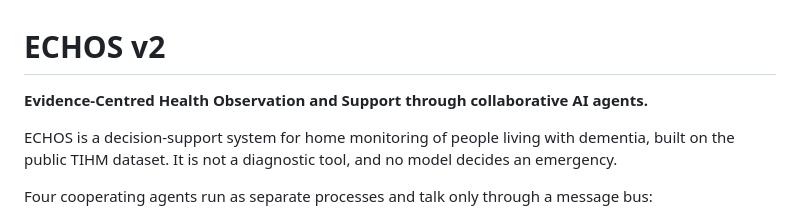
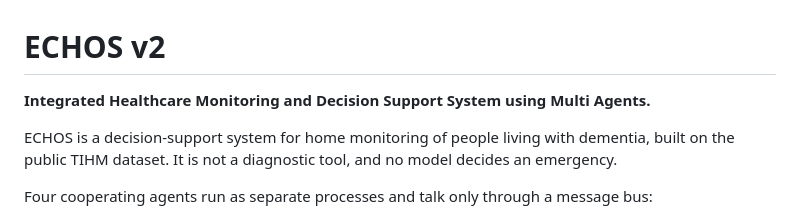
Before and after one commit to vihashni08/ECHOS, a Markdown page: README.md, the part around the change. Rendered like a GitHub page.

Commit message:
Project title: ECHOS: Integrated Healthcare Monitoring and Decision Support System using Multi Agents
Co-Authored-By: Claude Sonnet 5.5 <noreply@anthropic.com>

```diff
--- a/README.md
+++ b/README.md
@@ -1,6 +1,6 @@
 # ECHOS v2
 
-**Evidence-Centred Health Observation and Support through collaborative AI agents.**
+**Integrated Healthcare Monitoring and Decision Support System using Multi Agents.**
 
 ECHOS is a decision-support system for home monitoring of people living with dementia, built on the public TIHM dataset. It is not a diagnostic tool, and no model decides an emergency.
 
```
Also changed, not shown: CLAUDE.md (+1 -1 lines), docs/REPORT_DRAFT.md (+1 -1 lines).
